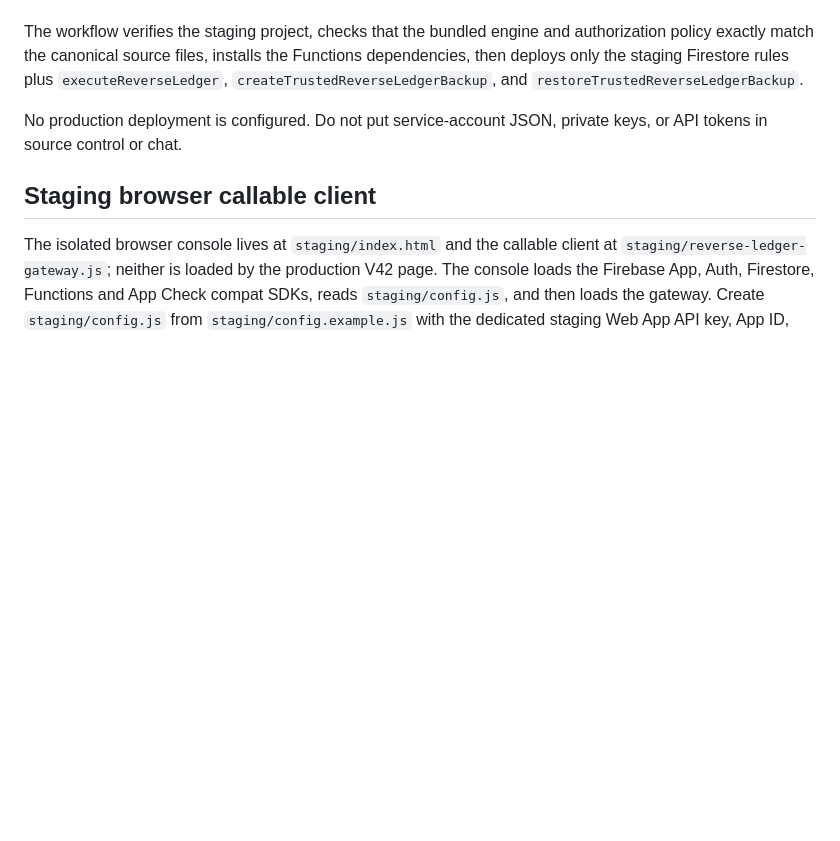
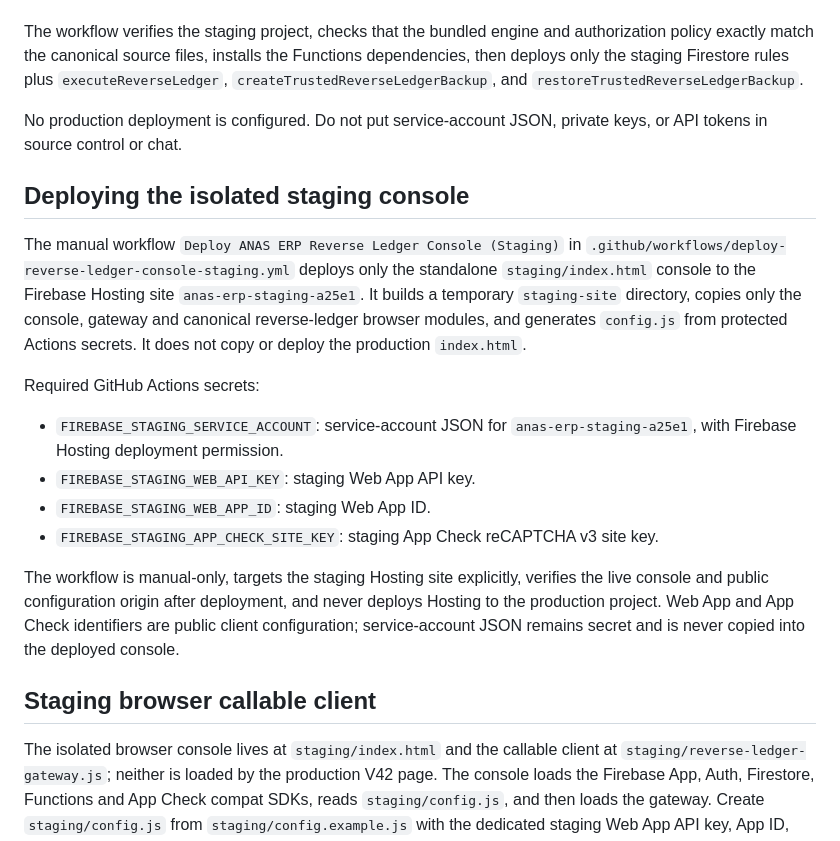
Before and after one commit to amin545677-svg/anas-erb-, a Markdown page: docs/REVERSE_LEDGER_SERVER_STAGING.md, the part around the change. Drawn GitHub-style; blank space fills up the shorter version.

Commit message:
docs(staging): document isolated console hosting deployment

```diff
--- a/docs/REVERSE_LEDGER_SERVER_STAGING.md
+++ b/docs/REVERSE_LEDGER_SERVER_STAGING.md
@@ -99,6 +99,18 @@ The workflow verifies the staging project, checks that the bundled engine and au
 
 No production deployment is configured. Do not put service-account JSON, private keys, or API tokens in source control or chat.
 
+## Deploying the isolated staging console
+
+The manual workflow `Deploy ANAS ERP Reverse Ledger Console (Staging)` in `.github/workflows/deploy-reverse-ledger-console-staging.yml` deploys only the standalone `staging/index.html` console to the Firebase Hosting site `anas-erp-staging-a25e1`. It builds a temporary `staging-site` directory, copies only the console, gateway and canonical reverse-ledger browser modules, and generates `config.js` from protected Actions secrets. It does not copy or deploy the production `index.html`.
+
+Required GitHub Actions secrets:
+- `FIREBASE_STAGING_SERVICE_ACCOUNT`: service-account JSON for `anas-erp-staging-a25e1`, with Firebase Hosting deployment permission.
+- `FIREBASE_STAGING_WEB_API_KEY`: staging Web App API key.
+- `FIREBASE_STAGING_WEB_APP_ID`: staging Web App ID.
+- `FIREBASE_STAGING_APP_CHECK_SITE_KEY`: staging App Check reCAPTCHA v3 site key.
+
+The workflow is manual-only, targets the staging Hosting site explicitly, verifies the live console and public configuration origin after deployment, and never deploys Hosting to the production project. Web App and App Check identifiers are public client configuration; service-account JSON remains secret and is never copied into the deployed console.
+
 ## Staging browser callable client
 
 The isolated browser console lives at `staging/index.html` and the callable client at `staging/reverse-ledger-gateway.js`; neither is loaded by the production V42 page. The console loads the Firebase App, Auth, Firestore, Functions and App Check compat SDKs, reads `staging/config.js`, and then loads the gateway. Create `staging/config.js` from `staging/config.example.js` with the dedicated staging Web App API key, App ID, App Check site key and exact HTTPS origin. Do not commit the populated config file. The gateway creates the named app `anas-erp-reverse-ledger-staging`; the console deliberately retrieves that same app and uses its Auth session for snapshot reads, backup/restore callables and reverse posting. The gateway refreshes that user's ID token and obtains an App Check token before calling `executeReverseLedger`.
```
